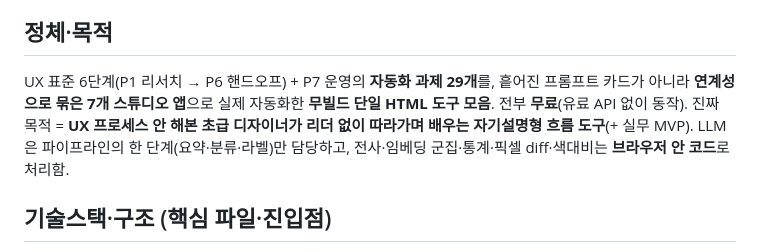
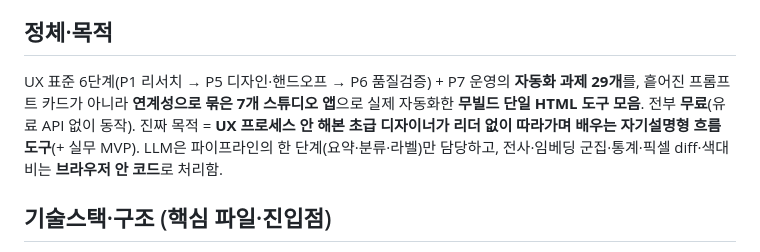
Before and after one commit to khan-a11y/ux-design-process-automation, a Markdown page: AGENTS.md, the part around the change. Drawn GitHub-style.

Commit message:
docs: 정체·목적 단계표기 교정 (핸드오프=P5, P6=품질검증)
AGENTS.md가 "P1 리서치 → P6 핸드오프"로 적혀 자기 SLOT_REGISTRY
(P5 디자인·핸드오프 / P6 품질검증 / P7 운영)와 모순 → 정확히 정렬.
SLOT_REGISTRY 단일화·common.js 승격은 v1.72에 이미 완료된 상태.

Co-Authored-By: Claude Opus 4.8 <noreply@anthropic.com>

```diff
--- a/AGENTS.md
+++ b/AGENTS.md
@@ -4,7 +4,7 @@
 > (음슴체·라이트모드·버전 B·P·시작게이트·HTML 빈화면 검수·자동화 권한은 상위 SSOT. 충돌 시: 사용자 최근 지시 > 전역 > 상위 > 이 파일.)
 
 ## 정체·목적
-UX 표준 6단계(P1 리서치 → P6 핸드오프) + P7 운영의 **자동화 과제 29개**를, 흩어진 프롬프트 카드가 아니라 **연계성으로 묶은 7개 스튜디오 앱**으로 실제 자동화한 **무빌드 단일 HTML 도구 모음**. 전부 **무료**(유료 API 없이 동작). 진짜 목적 = **UX 프로세스 안 해본 초급 디자이너가 리더 없이 따라가며 배우는 자기설명형 흐름 도구**(+ 실무 MVP). LLM은 파이프라인의 한 단계(요약·분류·라벨)만 담당하고, 전사·임베딩 군집·통계·픽셀 diff·색대비는 **브라우저 안 코드**로 처리함.
+UX 표준 6단계(P1 리서치 → P5 디자인·핸드오프 → P6 품질검증) + P7 운영의 **자동화 과제 29개**를, 흩어진 프롬프트 카드가 아니라 **연계성으로 묶은 7개 스튜디오 앱**으로 실제 자동화한 **무빌드 단일 HTML 도구 모음**. 전부 **무료**(유료 API 없이 동작). 진짜 목적 = **UX 프로세스 안 해본 초급 디자이너가 리더 없이 따라가며 배우는 자기설명형 흐름 도구**(+ 실무 MVP). LLM은 파이프라인의 한 단계(요약·분류·라벨)만 담당하고, 전사·임베딩 군집·통계·픽셀 diff·색대비는 **브라우저 안 코드**로 처리함.
 
 ## 기술스택·구조 (핵심 파일·진입점)
 - **진입점:** `index.html`(허브 — 7개 스튜디오 카드 + P0 프로젝트 정의 폼. **바닐라 JS**, 허브 즉시 렌더).
```
